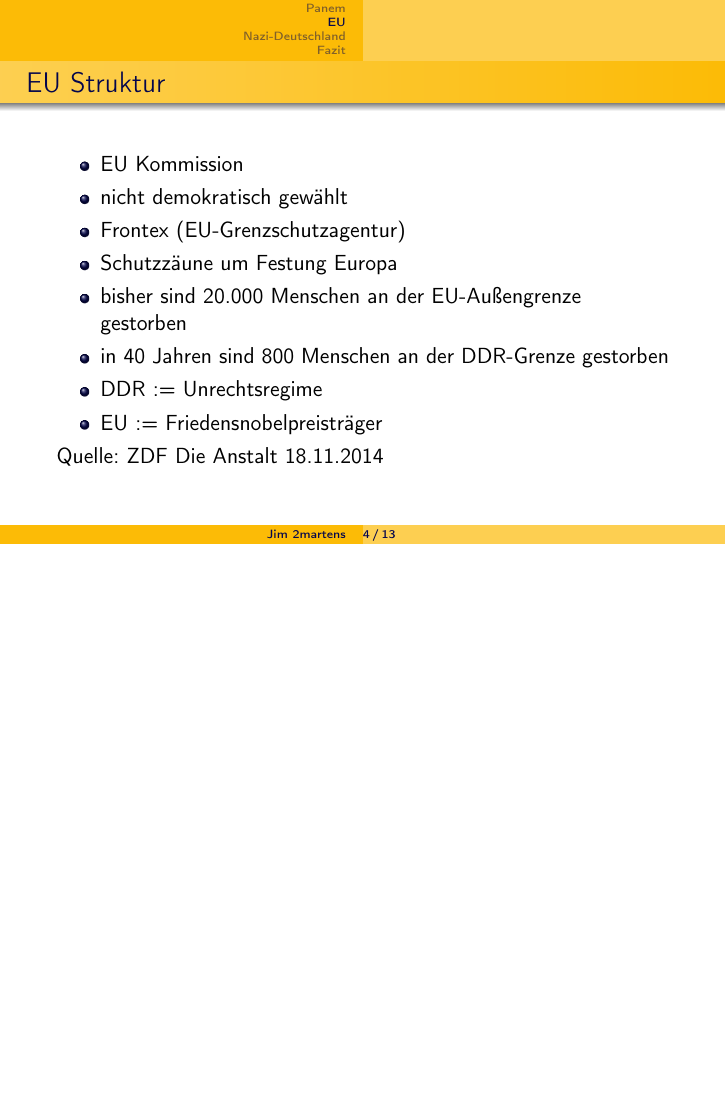
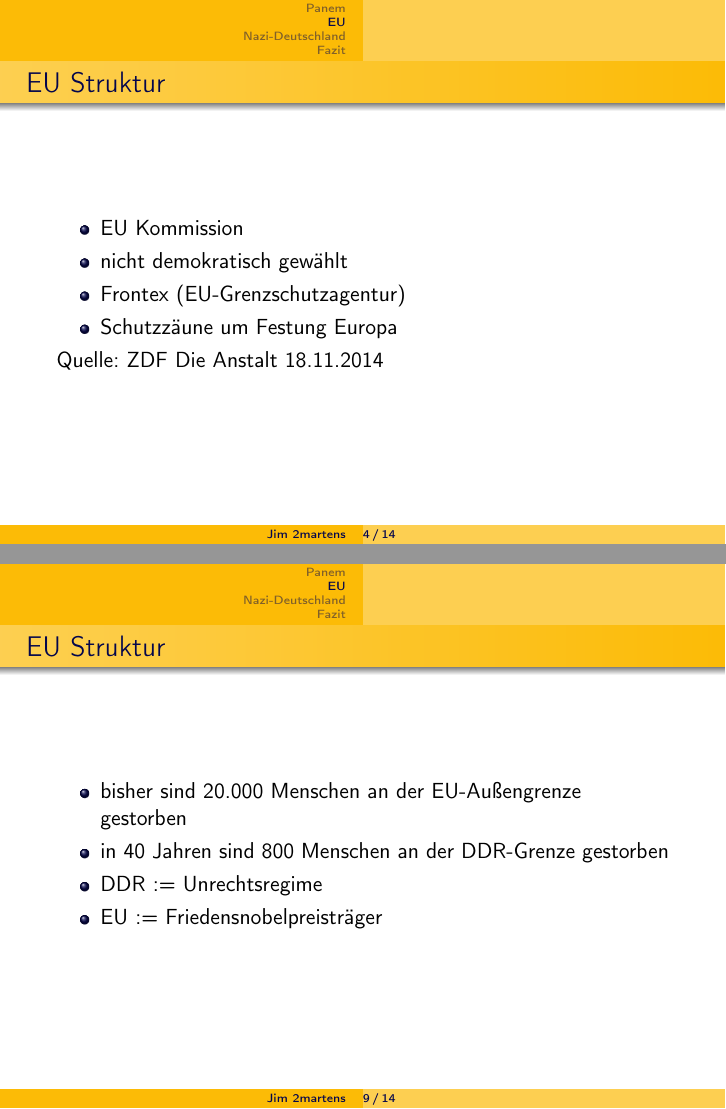
Before and after one commit to 2martens/uni, LaTeX slides (sonstiges/KBS-PanemEUNaziDeu.tex): page 4 of 13 before the commit and pages 4 and 11 of 16 after it, the two joined at a grey line, the shorter picture padded with empty space. Compiled offline with pdfLaTeX.

Commit message:
KBS: Spannung bei Panem-Vortrag verbessert

```diff
--- a/sonstiges/KBS-PanemEUNaziDeu.tex
+++ b/sonstiges/KBS-PanemEUNaziDeu.tex
@@ -97,10 +97,6 @@
 			\item nicht demokratisch gewählt
 			\item Frontex (EU-Grenzschutzagentur)
 			\item Schutzzäune um Festung Europa
-			\item bisher sind 20.000 Menschen an der EU-Außengrenze gestorben
-			\item in 40 Jahren sind 800 Menschen an der DDR-Grenze gestorben
-			\item DDR := Unrechtsregime
-			\item EU := Friedensnobelpreisträger
 		\end{itemize}
 
 		Quelle: ZDF Die Anstalt 18.11.2014
@@ -128,3 +124,5 @@
 		\includegraphics[scale=0.7]{eu-wall-bulgaria-turkey}
 
 		Grenzzaun zwischen Bulgarien und Türkei
+	\end{frame}
+	\begin{frame}{EU Struktur}
```
Also changed, not shown: sonstiges/KBS-PanemEUNaziDeu.tex (6 more changed lines).
